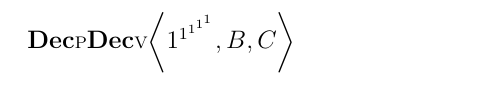
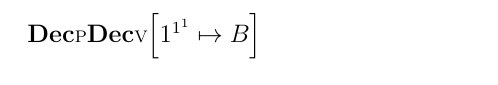
Before and after one commit to david-perez/Semantics-lover, a LaTeX document (template.tex): part of the page, cut at the place of the change. Compiled offline with pdfLaTeX.

Commit message:
Include assignation notation

```diff
--- a/template.tex
+++ b/template.tex
@@ -77,10 +77,10 @@
 \newcommand{\stam}[0]{\rhd}
 \newcommand{\st}[2]{\left\langle#1, #2\right\rangle}
 \newcommand{\ste}[3]{\left\langle#1, #2, #3\right\rangle}
-
+\newcommand{\ass}[2]{\left[ #1\mapsto#2 \right]}
 
 \begin{document}
 \decp
 \decv
-$\ste{1^{1^{1^{1^1}}}}{B}{C}$
+$\ass{1^{1^{1}}}{B}$
 \end{document}
```
